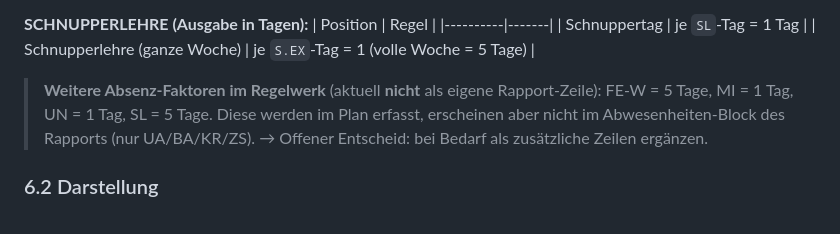
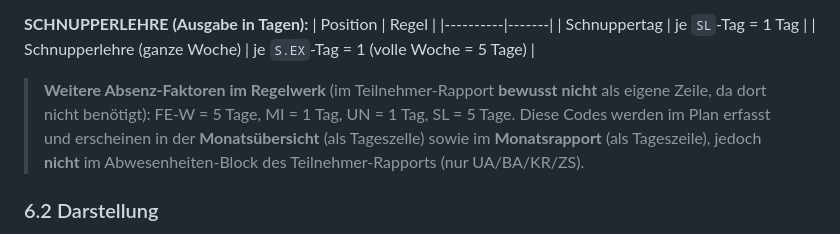
Before and after one commit to lioal17/Wochenplanung, a Markdown page: PROJEKT.md, the part around the change. GitHub-like rendering.

Commit message:
PROJEKT.md: praezisieren, dass FE-W/MI/UN bewusst nur im TN-Rapport fehlen
In Monatsuebersicht und Monatsrapport sind diese Codes weiterhin sichtbar.

https://claude.ai/code/session_01NR28jcrezoHY3LjXvB4btx

```diff
--- a/PROJEKT.md
+++ b/PROJEKT.md
@@ -196,10 +196,11 @@ Bestimmt „gesperrte" Slots (Schule/Sport/Praktikum), die nicht frei einteilbar
 | Schnuppertag | je `SL`-Tag = 1 Tag |
 | Schnupperlehre (ganze Woche) | je `S.EX`-Tag = 1 (volle Woche = 5 Tage) |
 
-> **Weitere Absenz-Faktoren im Regelwerk** (aktuell **nicht** als eigene Rapport-Zeile):
-> FE-W = 5 Tage, MI = 1 Tag, UN = 1 Tag, SL = 5 Tage. Diese werden im Plan erfasst,
-> erscheinen aber nicht im Abwesenheiten-Block des Rapports (nur UA/BA/KR/ZS).
-> → Offener Entscheid: bei Bedarf als zusätzliche Zeilen ergänzen.
+> **Weitere Absenz-Faktoren im Regelwerk** (im Teilnehmer-Rapport **bewusst nicht**
+> als eigene Zeile, da dort nicht benötigt): FE-W = 5 Tage, MI = 1 Tag, UN = 1 Tag,
+> SL = 5 Tage. Diese Codes werden im Plan erfasst und erscheinen in der
+> **Monatsübersicht** (als Tageszelle) sowie im **Monatsrapport** (als Tageszeile),
+> jedoch **nicht** im Abwesenheiten-Block des Teilnehmer-Rapports (nur UA/BA/KR/ZS).
 
 ### 6.2 Darstellung
 Zwei-Spalten-Tabelle **Bereich · Total**; pro Abschnitt nur die **Endzahl** mit Einheit
```
